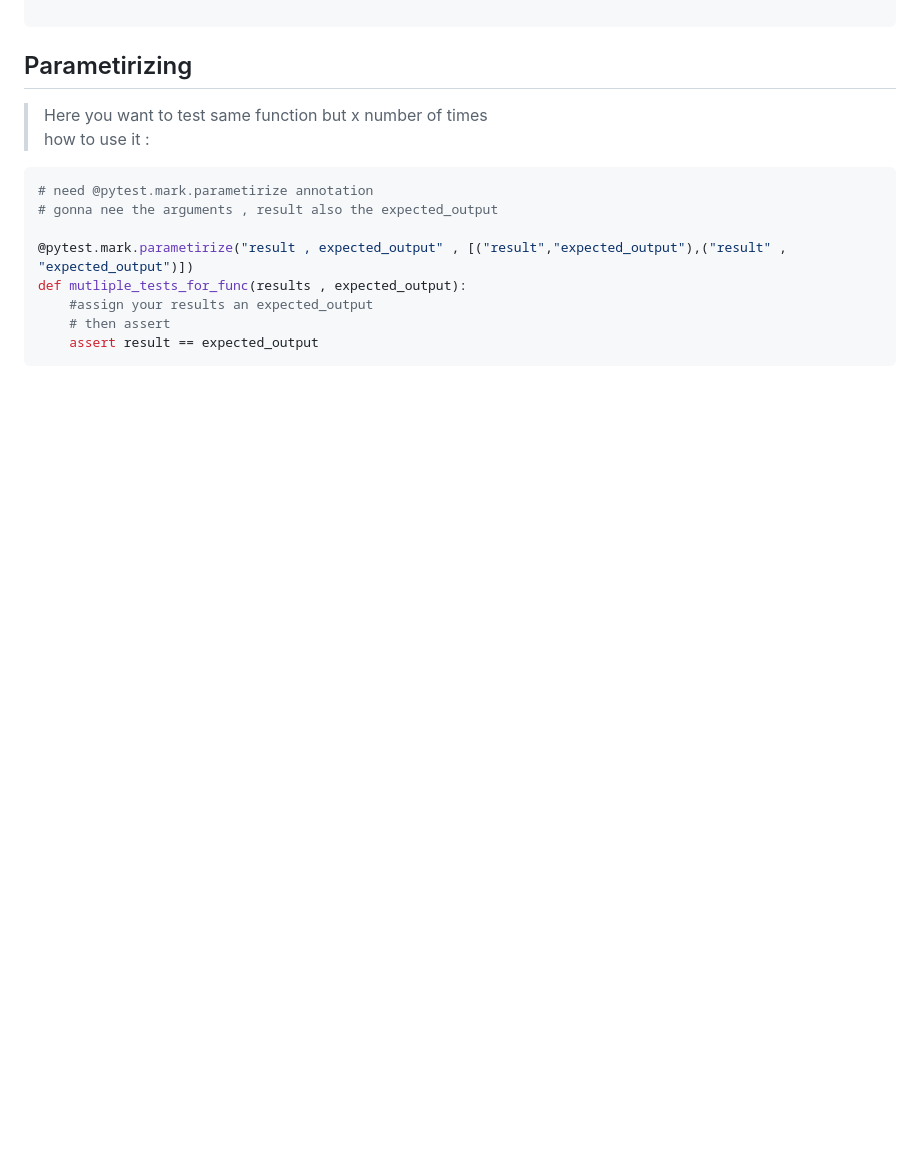
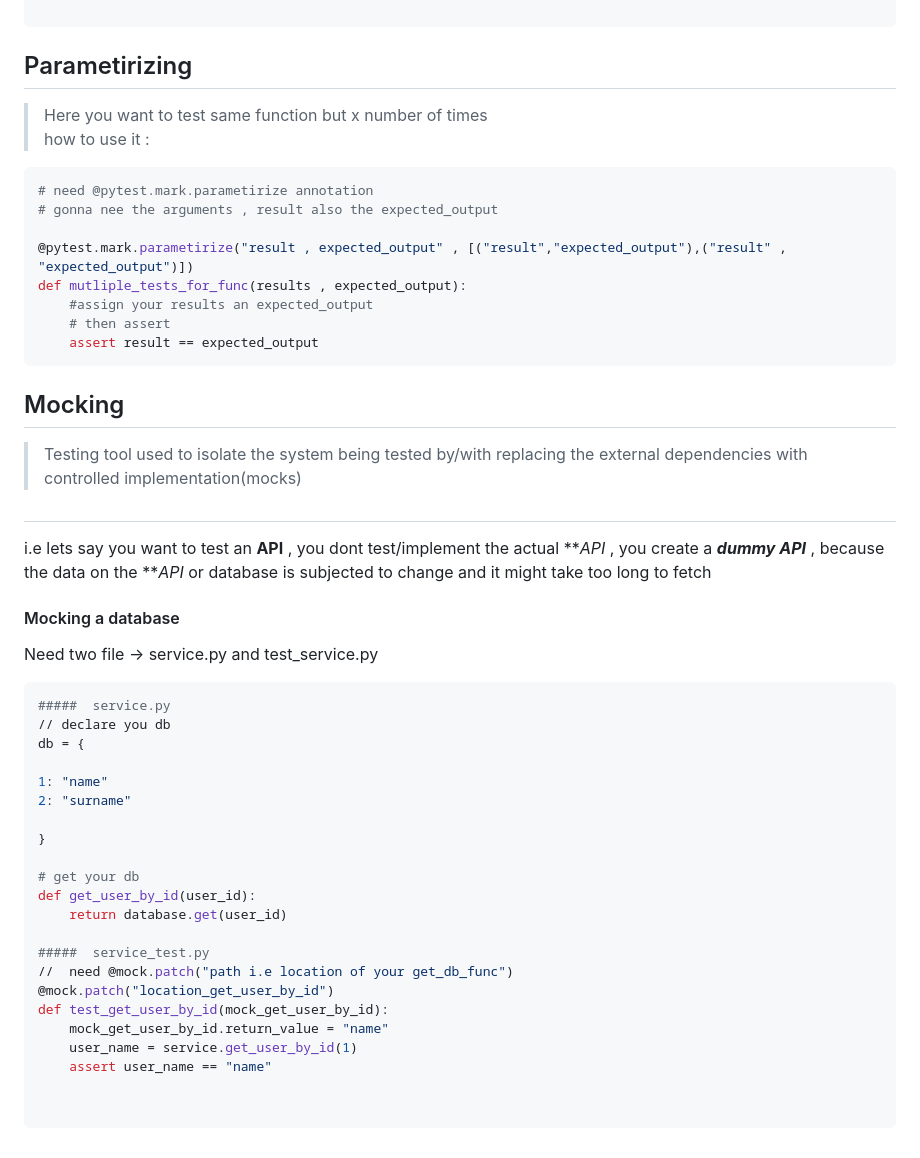
Before and after one commit to billyPycentric/billyPycentric_GP_2024_Tutorials_and_Notes, a Markdown page: pytest_tutorials_and_notes/pytestNotes.md, the part around the change. Drawn GitHub-style; blank space fills up the shorter version.

Commit message:
addded the mock test files

```diff
--- a/pytest_tutorials_and_notes/pytestNotes.md
+++ b/pytest_tutorials_and_notes/pytestNotes.md
@@ -147,3 +147,33 @@ def mutliple_tests_for_func(results , expected_output):
     # then assert
     assert result == expected_output
 ~~~
+## Mocking
+> Testing tool used to isolate the system being tested by/with replacing the external dependencies with controlled implementation(mocks)
+#
+i.e lets say you want to test an **API** , you dont test/implement the actual ***API* , you create a ***dummy API*** , because the data on the ***API* or database is subjected to change and it might take too long to fetch
+#### Mocking a database
+Need two file -> service.py and test_service.py
+~~~python
+#####  service.py
+// declare you db
+db = {
+
+1: "name"
+2: "surname"
+
+}
+
+# get your db
+def get_user_by_id(user_id):
+    return database.get(user_id)
+
+#####  service_test.py
+//  need @mock.patch("path i.e location of your get_db_func")
+@mock.patch("location_get_user_by_id")
+def test_get_user_by_id(mock_get_user_by_id):
+    mock_get_user_by_id.return_value = "name"
+    user_name = service.get_user_by_id(1)
+    assert user_name == "name"
+
+
+~~~
```
